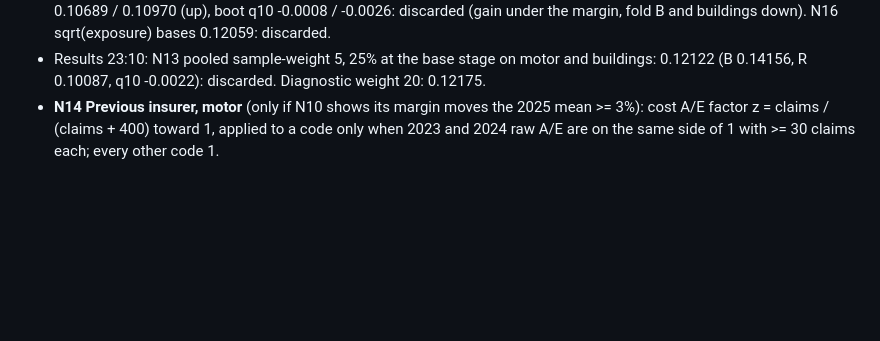
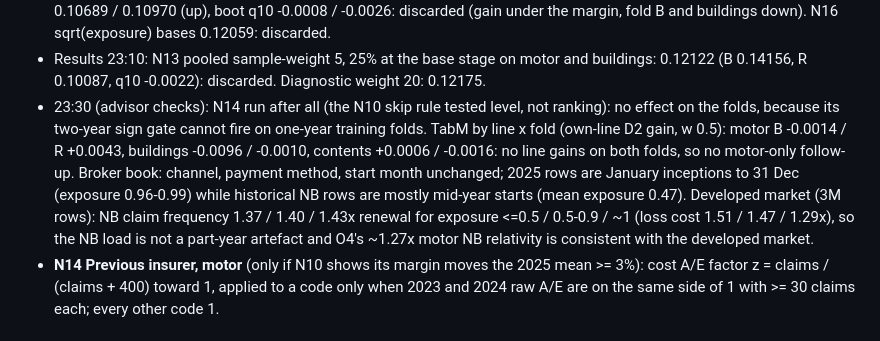
Before and after one commit to farmcoding/iaa-hackathon-2026, a Markdown page: research/experiment_backlog_emerging.md, the part around the change. Rendered like a GitHub page; blank space fills up the shorter version.

Commit message:
backlog: advisor checks (N14 on folds, TabM by line x fold, broker-book exposure, developed NB relativity)
Co-Authored-By: Claude Opus 5.5 <noreply@anthropic.com>

```diff
--- a/research/experiment_backlog_emerging.md
+++ b/research/experiment_backlog_emerging.md
@@ -142,6 +142,15 @@ Round 2 queue (pre-registered 21:20, one setting each unless stated, each from O
   the margin, fold B and buildings down). N16 sqrt(exposure) bases 0.12059: discarded.
 - Results 23:10: N13 pooled sample-weight 5, 25% at the base stage on motor and buildings:
   0.12122 (B 0.14156, R 0.10087, q10 -0.0022): discarded. Diagnostic weight 20: 0.12175.
+- 23:30 (advisor checks): N14 run after all (the N10 skip rule tested level, not ranking): no
+  effect on the folds, because its two-year sign gate cannot fire on one-year training folds.
+  TabM by line x fold (own-line D2 gain, w 0.5): motor B -0.0014 / R +0.0043, buildings -0.0096 /
+  -0.0010, contents +0.0006 / -0.0016: no line gains on both folds, so no motor-only follow-up.
+  Broker book: channel, payment method, start month unchanged; 2025 rows are January
+  inceptions to 31 Dec (exposure 0.96-0.99) while historical NB rows are mostly mid-year starts
+  (mean exposure 0.47). Developed market (3M rows): NB claim frequency 1.37 / 1.40 / 1.43x renewal
+  for exposure <=0.5 / 0.5-0.9 / ~1 (loss cost 1.51 / 1.47 / 1.29x), so the NB load is not a
+  part-year artefact and O4's ~1.27x motor NB relativity is consistent with the developed market.
 - **N14 Previous insurer, motor** (only if N10 shows its margin moves the 2025 mean >= 3%):
   cost A/E factor z = claims / (claims + 400) toward 1, applied to a code only when 2023 and
   2024 raw A/E are on the same side of 1 with >= 30 claims each; every other code 1.
```
